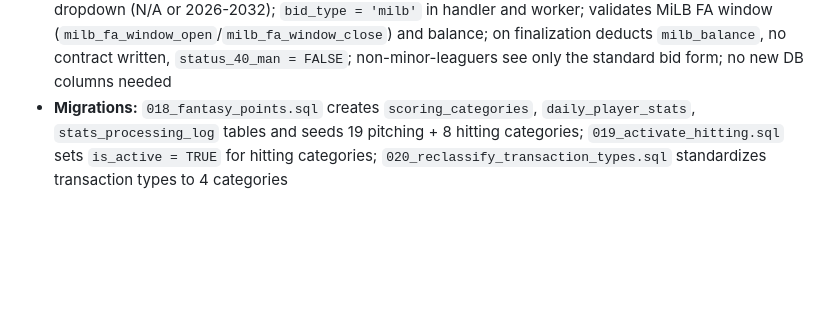
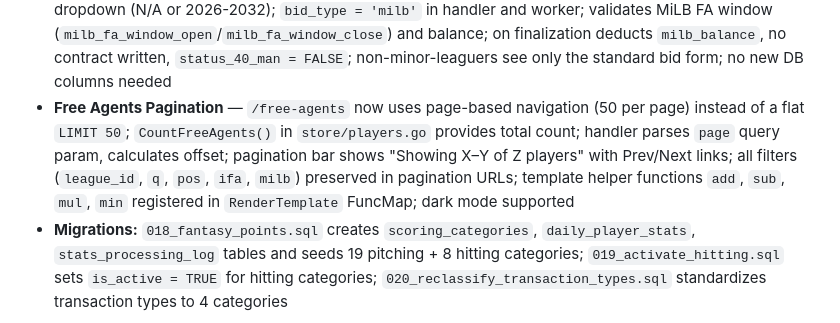
Before and after one commit to dwes123/FODS-GO, a Markdown page: CLAUDE.md, the part around the change. GitHub-like rendering; blank space fills up the shorter version.

Commit message:
Update CLAUDE.md with free agents pagination feature
Co-Authored-By: Claude Opus 4.6 <noreply@anthropic.com>

```diff
--- a/CLAUDE.md
+++ b/CLAUDE.md
@@ -273,6 +273,7 @@ Rosters, free agency/bidding, trades, waivers, arbitration, team options, financ
 - **Minor Leaguer Badge System** — Green "MiLB" badge on roster, free agents, and player profile pages for players with limited MLB experience; `is_minor_leaguer` BOOLEAN column on players; monthly worker (`internal/worker/minor_leaguer.go`) checks career stats via MLB Stats API — minor leaguer if career IP ≤ 50 AND career AB ≤ 130; rostered players without `mlb_id` auto-marked as minor leaguers; `POST /admin/minor-leaguer-refresh` triggers immediate check; badge CSS `.milb-badge` in `layout.html` with dark mode support; "MiLB Only" filter checkbox on free agents page (server-side) and roster page (client-side JS toggle); `migrations/023_minor_leaguer.sql`
 - **MLB ID Populator** — `internal/worker/mlb_id_populator.go` searches MLB Stats API (`/people/search`) by name to fill `mlb_id` for rostered players missing it; accent-insensitive matching via Unicode normalization (`Díaz` matches `Diaz`); processes ~3,600 unique names at 1/sec; `POST /admin/populate-mlb-ids` triggers from dashboard Power Tools card; run once after initial data sync, then as needed for new players
 - **Minor League Contract Bidding** — Players with `is_minor_leaguer = TRUE` show card-style contract type selector on player profile (Major League / Minor League); Major League is the standard years+AAV bid form; Minor League form offers flat signing amount from team's `milb_balance` with Rule V eligibility year dropdown (N/A or 2026-2032); `bid_type = 'milb'` in handler and worker; validates MiLB FA window (`milb_fa_window_open`/`milb_fa_window_close`) and balance; on finalization deducts `milb_balance`, no contract written, `status_40_man = FALSE`; non-minor-leaguers see only the standard bid form; no new DB columns needed
+- **Free Agents Pagination** — `/free-agents` now uses page-based navigation (50 per page) instead of a flat `LIMIT 50`; `CountFreeAgents()` in `store/players.go` provides total count; handler parses `page` query param, calculates offset; pagination bar shows "Showing X–Y of Z players" with Prev/Next links; all filters (`league_id`, `q`, `pos`, `ifa`, `milb`) preserved in pagination URLs; template helper functions `add`, `sub`, `mul`, `min` registered in `RenderTemplate` FuncMap; dark mode supported
 - **Migrations:** `018_fantasy_points.sql` creates `scoring_categories`, `daily_player_stats`, `stats_processing_log` tables and seeds 19 pitching + 8 hitting categories; `019_activate_hitting.sql` sets `is_active = TRUE` for hitting categories; `020_reclassify_transaction_types.sql` standardizes transaction types to 4 categories
 
 ### Commissioner Tools Enhancements
```
